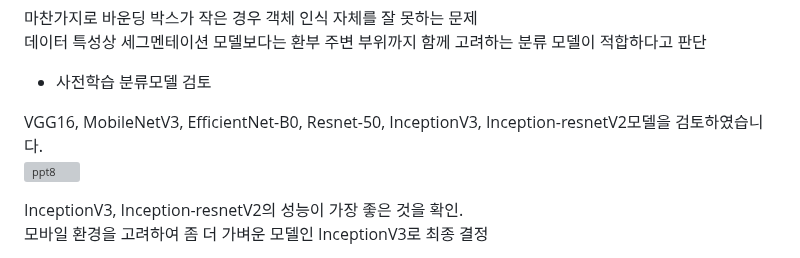
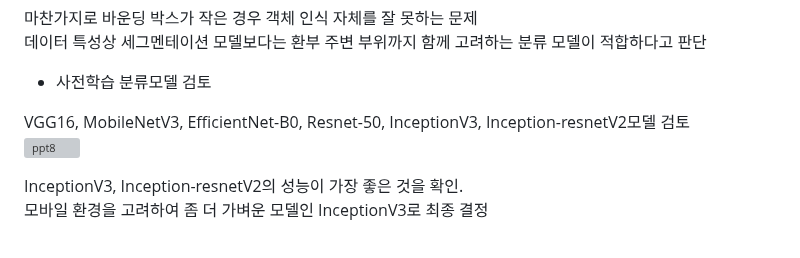
Before and after one commit to kwakchaewon/kangazikim, a Markdown page: readme.md, the part around the change. Drawn GitHub-style; grey boxes are pictures that could not be loaded.

```diff
--- a/readme.md
+++ b/readme.md
@@ -204,7 +204,7 @@ unet에서는 픽셀 주위의 local region(패치)를 입력으로 각 픽셀
 
 - 사전학습 분류모델 검토
 
-VGG16, MobileNetV3, EfficientNet-B0, Resnet-50, InceptionV3, Inception-resnetV2모델을 검토하였습니다.<br>
+VGG16, MobileNetV3, EfficientNet-B0, Resnet-50, InceptionV3, Inception-resnetV2모델 검토<br>
 ![ppt8](https://github.com/AIVLE-School-Third-Big-Project/Team11-Project/assets/124108688/32346055-04b9-4afb-a377-f5b620610f2a)
 
 InceptionV3, Inception-resnetV2의 성능이 가장 좋은 것을 확인.<br>
```
